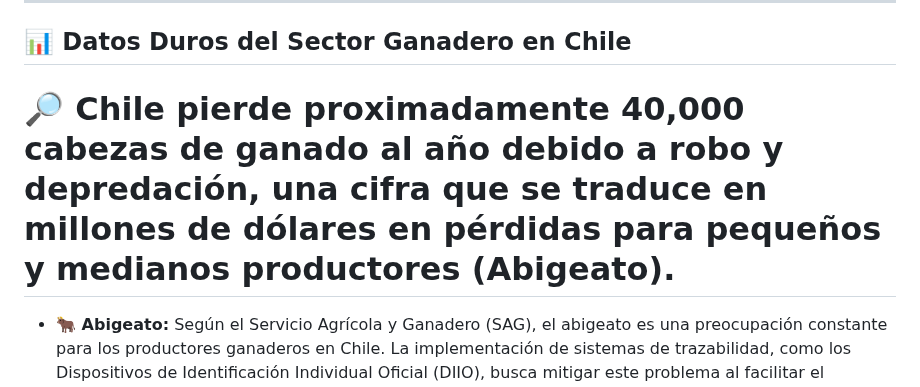
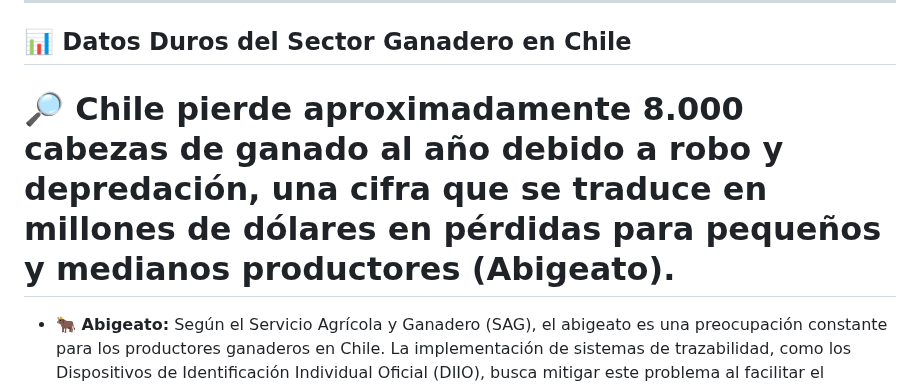
Before and after one commit to cherrera0001/FarmTag, a Markdown page: README.md, the part around the change. Rendered like a GitHub page.

```diff
--- a/README.md
+++ b/README.md
@@ -49,7 +49,7 @@ Este hallazgo nos emocionó profundamente y le dio un propósito aún más simb
 ## 📊 **Datos Duros del Sector Ganadero en Chile**
 
 
-# **🔎 Chile pierde proximadamente 40,000 cabezas de ganado al año debido a robo y depredación**, una cifra que se traduce en millones de dólares en pérdidas para pequeños y medianos productores (Abigeato).
+# **🔎 Chile pierde aproximadamente 8.000 cabezas de ganado al año debido a robo y depredación**, una cifra que se traduce en millones de dólares en pérdidas para pequeños y medianos productores (Abigeato).
 
 - **🐂 Abigeato:** Según el Servicio Agrícola y Ganadero (SAG), el abigeato es una preocupación constante para los productores ganaderos en Chile. La implementación de sistemas de trazabilidad, como los Dispositivos de Identificación Individual Oficial (DIIO), busca mitigar este problema al facilitar el seguimiento y control del ganado.
   🔗 [SAG - Programa Oficial de Trazabilidad Animal](https://www.sag.gob.cl/ambitos-de-accion/programa-oficial-de-trazabilidad-animal)
```
